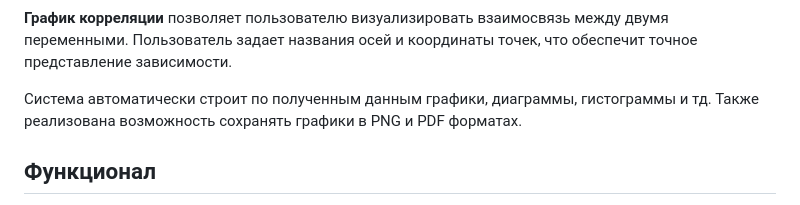
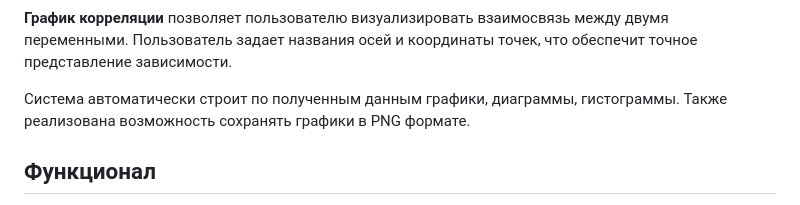
Before and after one commit to PolitePeoplee/VizFlow, a Markdown page: README.md, the part around the change. GitHub-like rendering.

Commit message:
Update README.md
Поправил описание

```diff
--- a/README.md
+++ b/README.md
@@ -13,7 +13,7 @@ VizFlow - Приложение для OC Аврора
 
 **График корреляции** позволяет пользователю визуализировать взаимосвязь между двумя переменными. Пользователь задает названия осей и координаты точек, что обеспечит точное представление зависимости.
 
-Система автоматически строит по полученным данным графики, диаграммы, гистограммы и тд. Также реализована возможность сохранять графики в PNG и PDF форматах.
+Система автоматически строит по полученным данным графики, диаграммы, гистограммы. Также реализована возможность сохранять графики в PNG формате.
 
 Функционал
 ---
```
